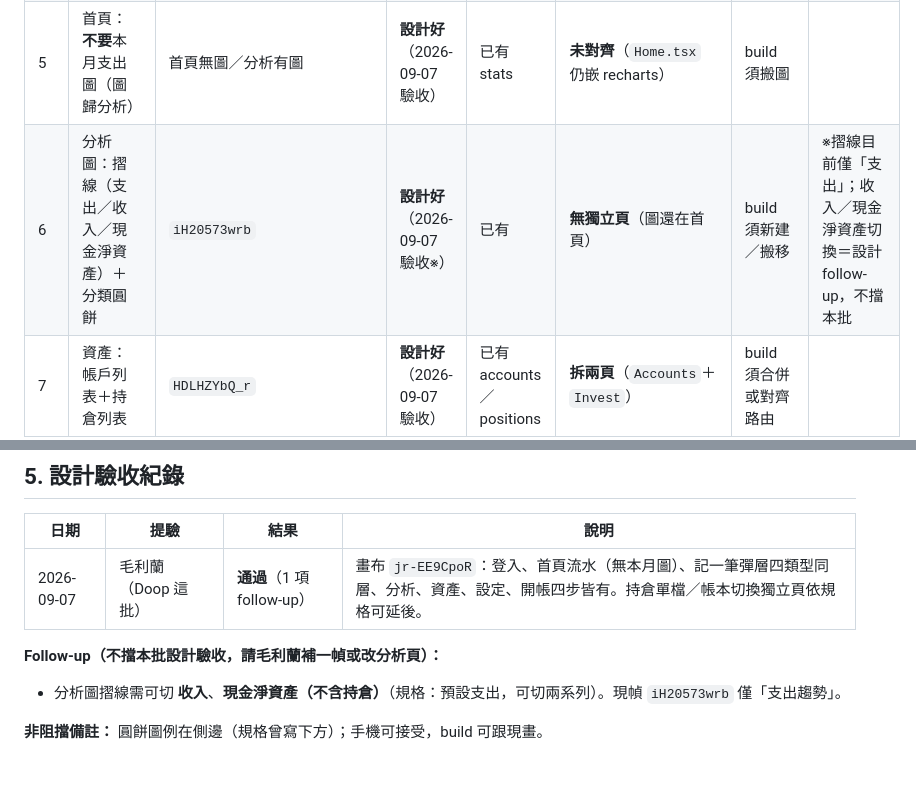
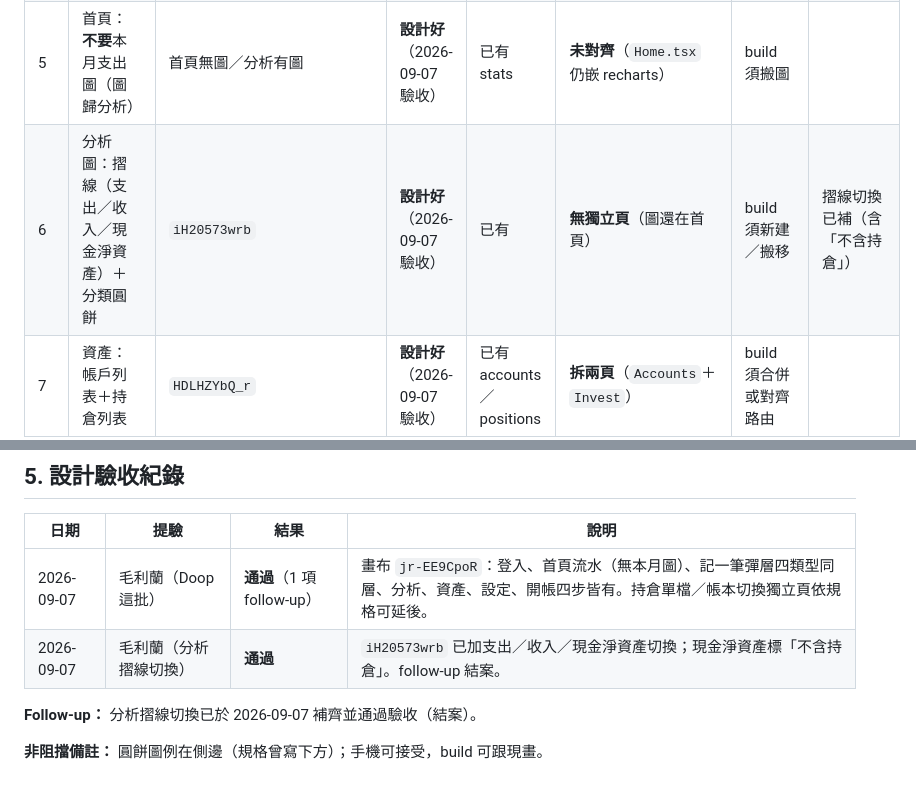
Before and after one commit to Shuhimoon/Full-Expense-tracker, a Markdown page: docs/Full記帳-v1-對照表與checklist.md, 2 parts joined by grey strips. Rendered like a GitHub page.

Commit message:
docs: 分析摺線 follow-up 驗收通過並結案

```diff
--- a/docs/Full記帳-v1-對照表與checklist.md
+++ b/docs/Full記帳-v1-對照表與checklist.md
@@ -32,7 +32,7 @@
 | 3 | 帳本＝首頁：今天已花、淨資產、月曆 | `1vMhY6OCSe` | **設計好**（2026-09-07 驗收） | 已有 summary／daily | 可 build（`Home.tsx` 有月曆／今天已花） | 半成品 | |
 | 4 | 首頁：**逐筆記一筆流水** | `1vMhY6OCSe`（今天流水） | **設計好**（2026-09-07 驗收） | 已有 entries／trades | **未做**（首頁無逐筆列表；有 DayLedger） | build 必補 | Shuhi 2026-09-04 定 |
 | 5 | 首頁：**不要**本月支出圖（圖歸分析） | 首頁無圖／分析有圖 | **設計好**（2026-09-07 驗收） | 已有 stats | **未對齊**（`Home.tsx` 仍嵌 recharts） | build 須搬圖 | |
-| 6 | 分析圖：摺線（支出／收入／現金淨資產）＋分類圓餅 | `iH20573wrb` | **設計好**（2026-09-07 驗收※） | 已有 | **無獨立頁**（圖還在首頁） | build 須新建／搬移 | ※摺線目前僅「支出」；收入／現金淨資產切換＝設計 follow-up，不擋本批 |
+| 6 | 分析圖：摺線（支出／收入／現金淨資產）＋分類圓餅 | `iH20573wrb` | **設計好**（2026-09-07 驗收） | 已有 | **無獨立頁**（圖還在首頁） | build 須新建／搬移 | 摺線切換已補（含「不含持倉」） |
 | 7 | 資產：帳戶列表＋持倉列表 | `HDLHZYbQ_r` | **設計好**（2026-09-07 驗收） | 已有 accounts／positions | **拆兩頁**（`Accounts`＋`Invest`） | build 須合併或對齊路由 | |
 | 8 | 設定：帳本 CRUD／開帳入口／分類／備份／登出 | `0N9oT5Ax2q` | **設計好**（2026-09-07 驗收） | 已有 | 可 build（`Settings.tsx`） | 可對 build | 視覺對 Doop |
 | 9 | 記一筆彈層（支出示意） | `q273gYu-Cj`（另有舊 `HngcMO3aMK`） | **設計好**（2026-09-07 驗收） | 已有 entries | 可 build 但**全頁** `/record` | build 改彈層 | FAB 進彈層 |
@@ -138,8 +138,8 @@
 | 日期 | 提驗 | 結果 | 說明 |
 | --- | --- | --- | --- |
 | 2026-09-07 | 毛利蘭（Doop 這批） | **通過**（1 項 follow-up） | 畫布 `jr-EE9CpoR`：登入、首頁流水（無本月圖）、記一筆彈層四類型同層、分析、資產、設定、開帳四步皆有。持倉單檔／帳本切換獨立頁依規格可延後。 |
+| 2026-09-07 | 毛利蘭（分析摺線切換） | **通過** | `iH20573wrb` 已加支出／收入／現金淨資產切換；現金淨資產標「不含持倉」。follow-up 結案。 |
 
-**Follow-up（不擋本批設計驗收，請毛利蘭補一幀或改分析頁）：**
-- 分析圖摺線需可切 **收入**、**現金淨資產（不含持倉）**（規格：預設支出，可切兩系列）。現幀 `iH20573wrb` 僅「支出趨勢」。
+**Follow-up：** 分析摺線切換已於 2026-09-07 補齊並通過驗收（結案）。
 
 **非阻擋備註：** 圓餅圖例在側邊（規格曾寫下方）；手機可接受，build 可跟現畫。
```
